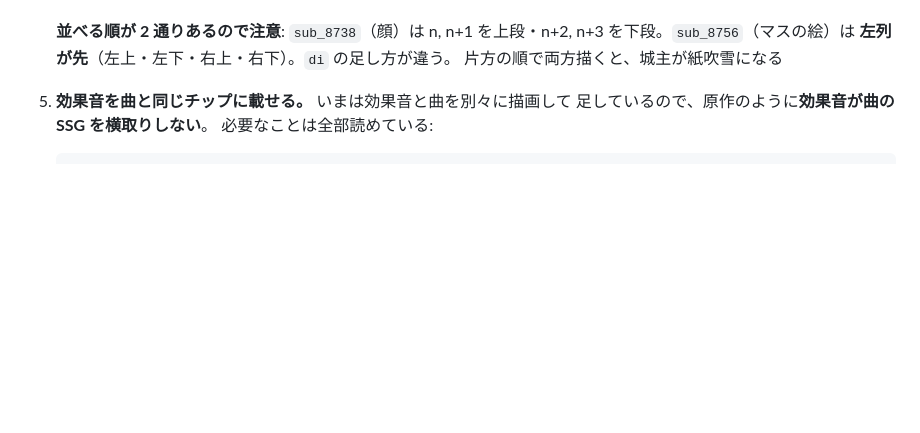
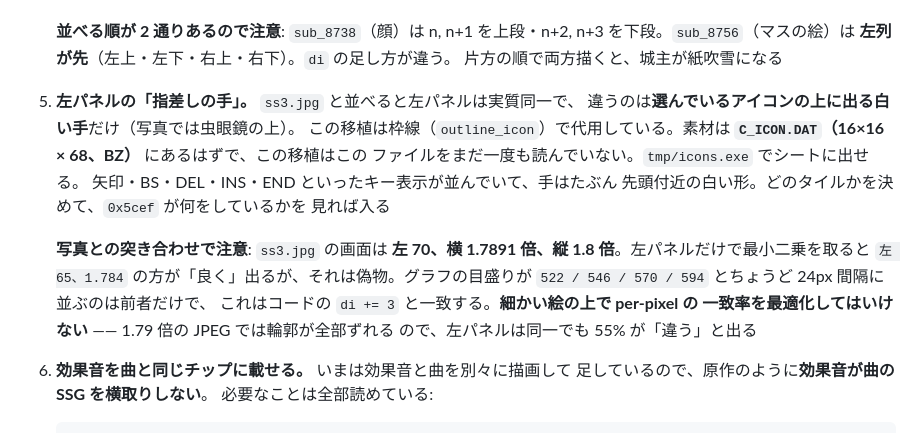
Before and after one commit to yomei-o/lord_monarch_wasm, a Markdown page: RESUME.md, the part around the change. Drawn GitHub-style; blank space fills up the shorter version.

Commit message:
RESUME: the left panel matches, and how not to compare it
Side by side with ss3.jpg the left panel is the same panel; what the port does
not draw is the white pointing hand over whichever icon is chosen, which lives
in C_ICON.DAT - sixty-eight 16x16s this port has never opened.

With a note on the trap that nearly sent this the wrong way.  Optimising a
per-pixel match over the left panel says the screen sits at left 65 and 1.784
across; it does not.  At 1.79 pixels to one, every edge in a dense picture is
a mismatch, so the true geometry scores 55% "different" on identical art and a
wrong one can score better.  The graph's own rulers settle it: at left 70 and
1.7891 they fall on 522, 546, 570 and 594, which is 24 apart, and 24 apart is
what the code's `di += 3` makes them.

Co-Authored-By: Claude Opus 5 (1M context) <noreply@anthropic.com>

```diff
--- a/RESUME.md
+++ b/RESUME.md
@@ -350,6 +350,23 @@ bash tools/shots.sh        # tmp/shots/ に一通り描く
    n, n+1 を上段・n+2, n+3 を下段。`sub_8756`（マスの絵）は
    **左列が先**（左上・左下・右上・右下）。`di` の足し方が違う。
    片方の順で両方描くと、城主が紙吹雪になる
+
+2. **左パネルの「指差しの手」。** `ss3.jpg` と並べると左パネルは実質同一で、
+   違うのは**選んでいるアイコンの上に出る白い手**だけ（写真では虫眼鏡の上）。
+   この移植は枠線（`outline_icon`）で代用している。素材は
+   **`C_ICON.DAT`（16×16 × 68、BZ）** にあるはずで、この移植はこの
+   ファイルをまだ一度も読んでいない。`tmp/icons.exe` でシートに出せる。
+   矢印・BS・DEL・INS・END といったキー表示が並んでいて、手はたぶん
+   先頭付近の白い形。どのタイルかを決めて、`0x5cef` が何をしているかを
+   見れば入る
+
+   **写真との突き合わせで注意**: `ss3.jpg` の画面は
+   **左 70、横 1.7891 倍、縦 1.8 倍**。左パネルだけで最小二乗を取ると
+   `左 65、1.784` の方が「良く」出るが、それは偽物。グラフの目盛りが
+   `522 / 546 / 570 / 594` とちょうど 24px 間隔に並ぶのは前者だけで、
+   これはコードの `di += 3` と一致する。**細かい絵の上で per-pixel の
+   一致率を最適化してはいけない** —— 1.79 倍の JPEG では輪郭が全部ずれる
+   ので、左パネルは同一でも 55% が「違う」と出る
 
 3. **効果音を曲と同じチップに載せる。** いまは効果音と曲を別々に描画して
    足しているので、原作のように**効果音が曲の SSG を横取りしない**。
```
